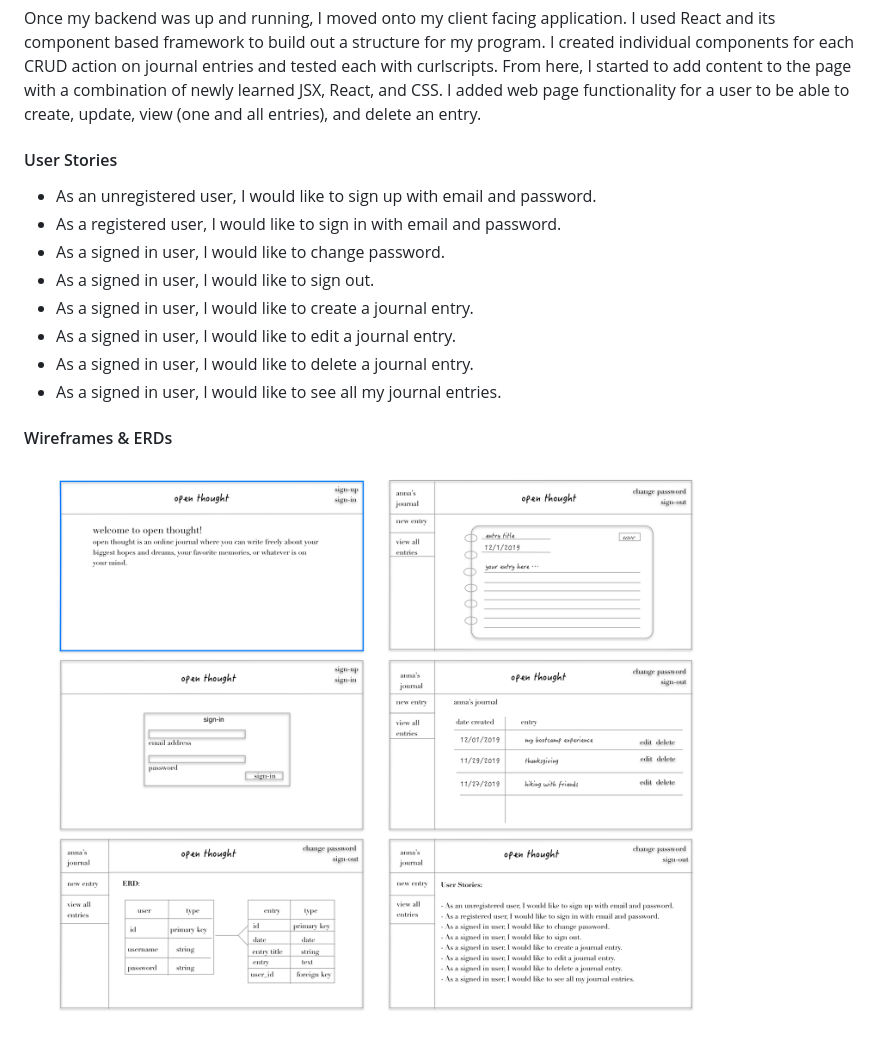
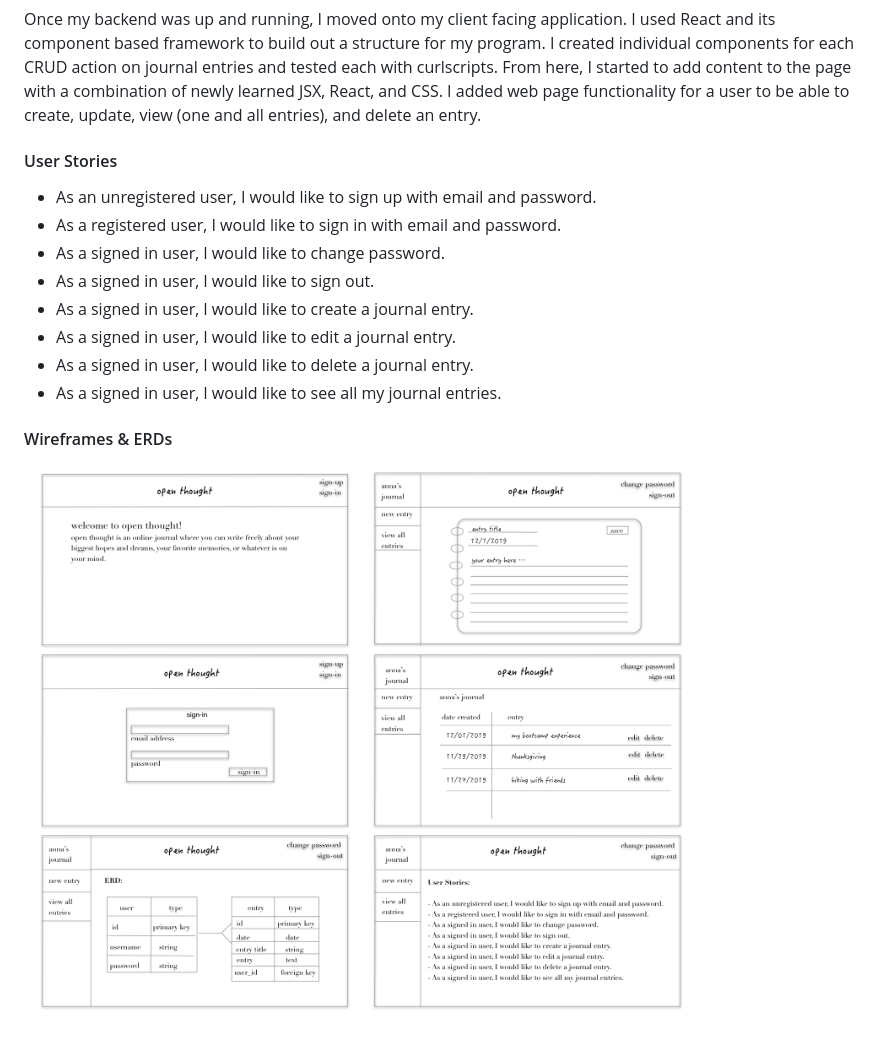
Before and after one commit to aboborodea/journal, a Markdown page: README.md, the part around the change printed below. Rendered like a GitHub page; pictures changed too: public/Wireframes.png (deleted), public/wireframes&erds.png (added).

Commit message:
edits to readme, added image of app and updated project description

```diff
--- a/README.md
+++ b/README.md
@@ -30,6 +32,7 @@
 
   Once my backend was up and running, I moved onto my client facing application. I used React and its component based framework to build out a structure for my program. I created individual components for each CRUD action on journal entries and tested each with curlscripts. From here, I started to add content to the page with a combination of newly learned JSX, React, and CSS. I added web page functionality for a user to be able to create, update, view (one and all entries), and delete an entry.
   </p>
+
 
 <h4>User Stories</h4>
 <ul>
@@ -43,6 +46,7 @@
 <li>As a signed in user, I would like to see all my journal entries.</li>
 </ul>
 
+
 <h4>Wireframes & ERDs</h4>
-<img src="public/Wireframes.png">
+<img src="public/wireframes&erds.png">
 
```
Also changed, not shown: other parts of README.md (+17 -2 lines), public/app.png (added).
